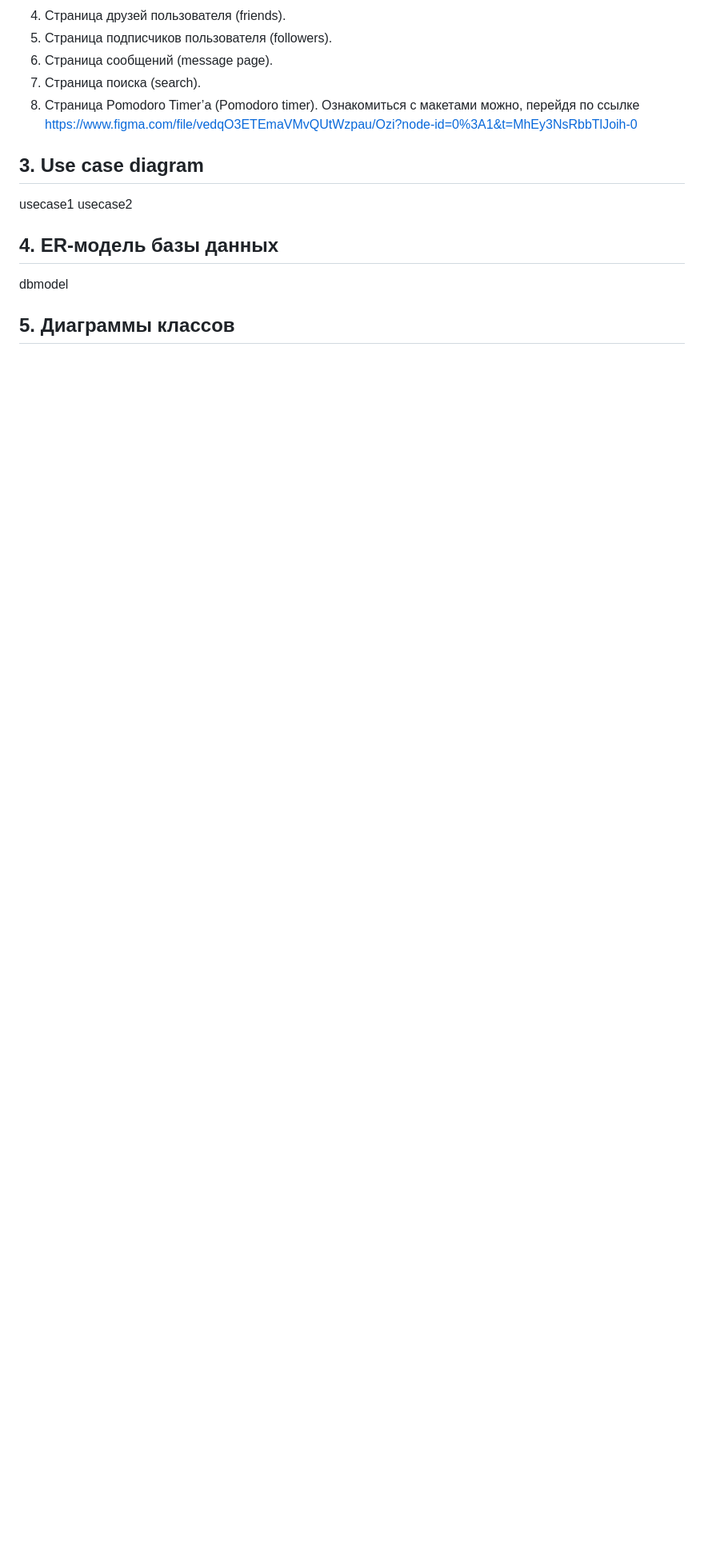
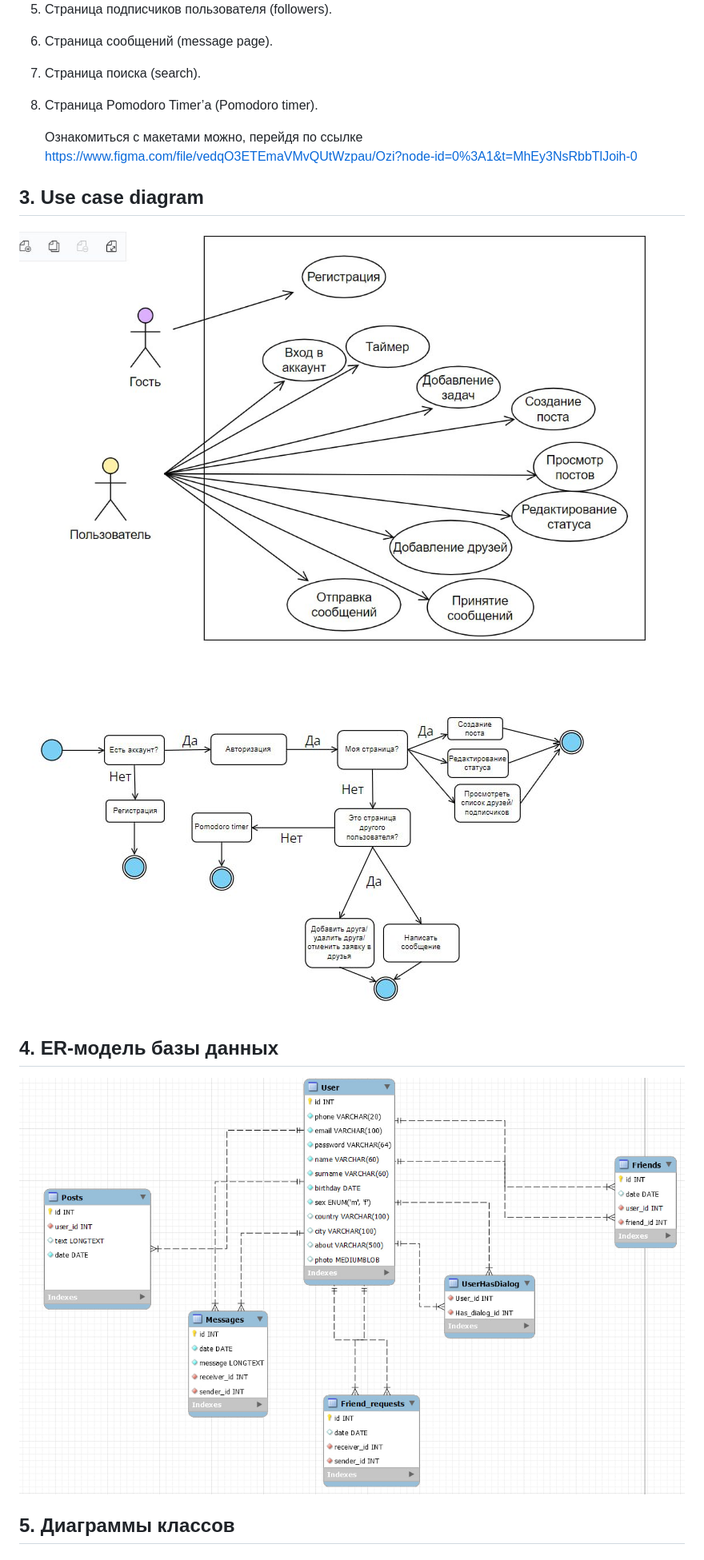
Before and after one commit to KrollikRoddzer/Ozi_Back-end, a Markdown page: README.md, the part around one of its changes. Shown at 80% size. GitHub-like rendering; blank space fills up the shorter version.

```diff
--- a/README.md
+++ b/README.md
@@ -29,16 +29,18 @@
 6.	Страница сообщений (message page).
 7.	Страница поиска (search).
 8.	Страница Pomodoro Timer’а (Pomodoro timer).
+
       Ознакомиться с макетами можно, перейдя по ссылке https://www.figma.com/file/vedqO3ETEmaVMvQUtWzpau/Ozi?node-id=0%3A1&t=MhEy3NsRbbTlJoih-0
 
 ## 3. Use case diagram
 
-usecase1
-usecase2
+![usecase1](https://github.com/KrollikRoddzer/Ozi_Back-end/blob/main/docImages/usecase1.jpg)
+
+![usercase2](https://github.com/KrollikRoddzer/Ozi_Back-end/blob/main/docImages/usecase2.jpg)
 
 ## 4. ER-модель базы данных
 
-dbmodel
+![dbmodel](https://github.com/KrollikRoddzer/Ozi_Back-end/blob/main/docImages/db.jpg)
 
 ## 5. Диаграммы классов
 
```
Also changed, not shown: other parts of README.md (+22 -0 lines).
